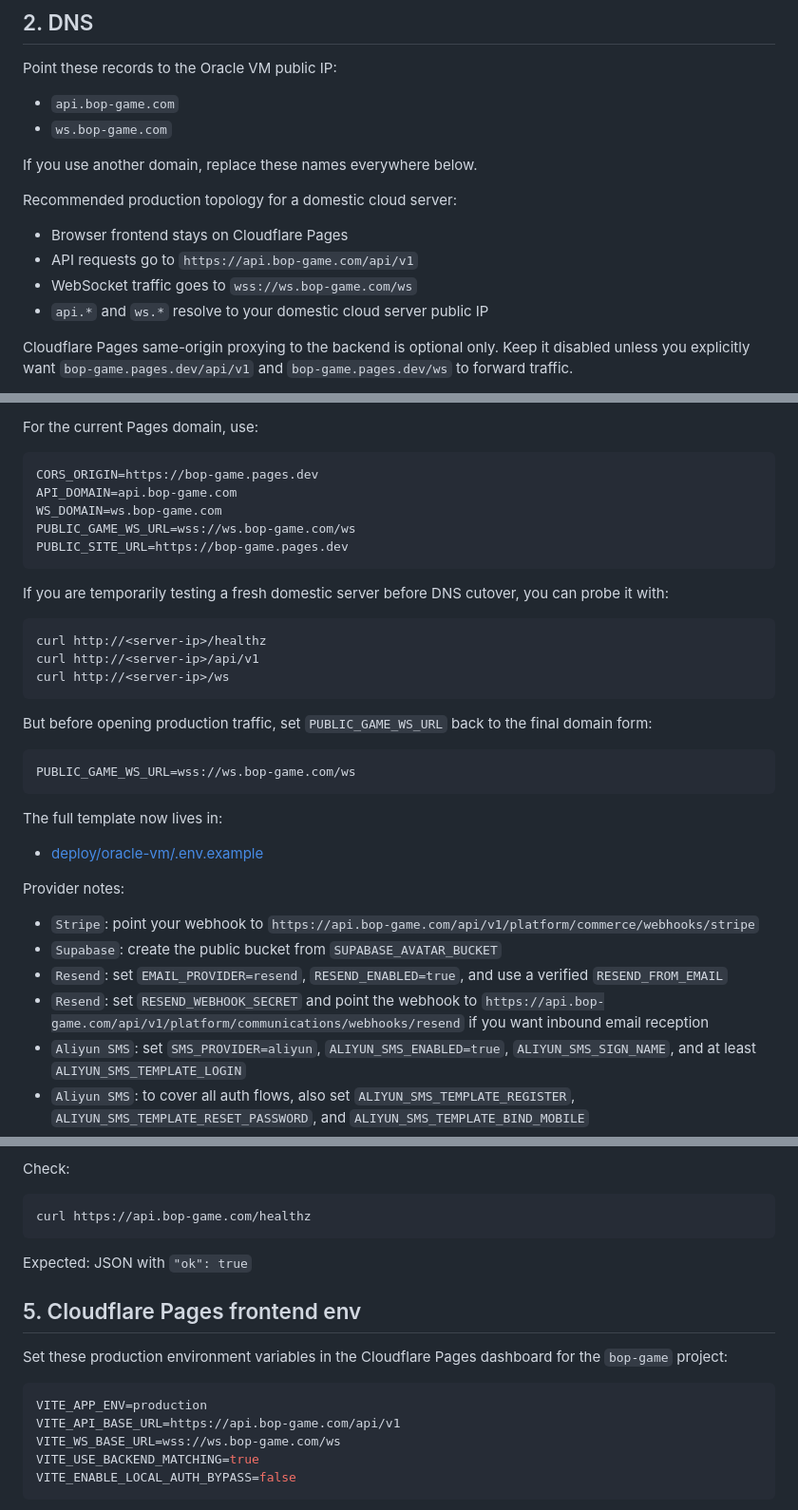
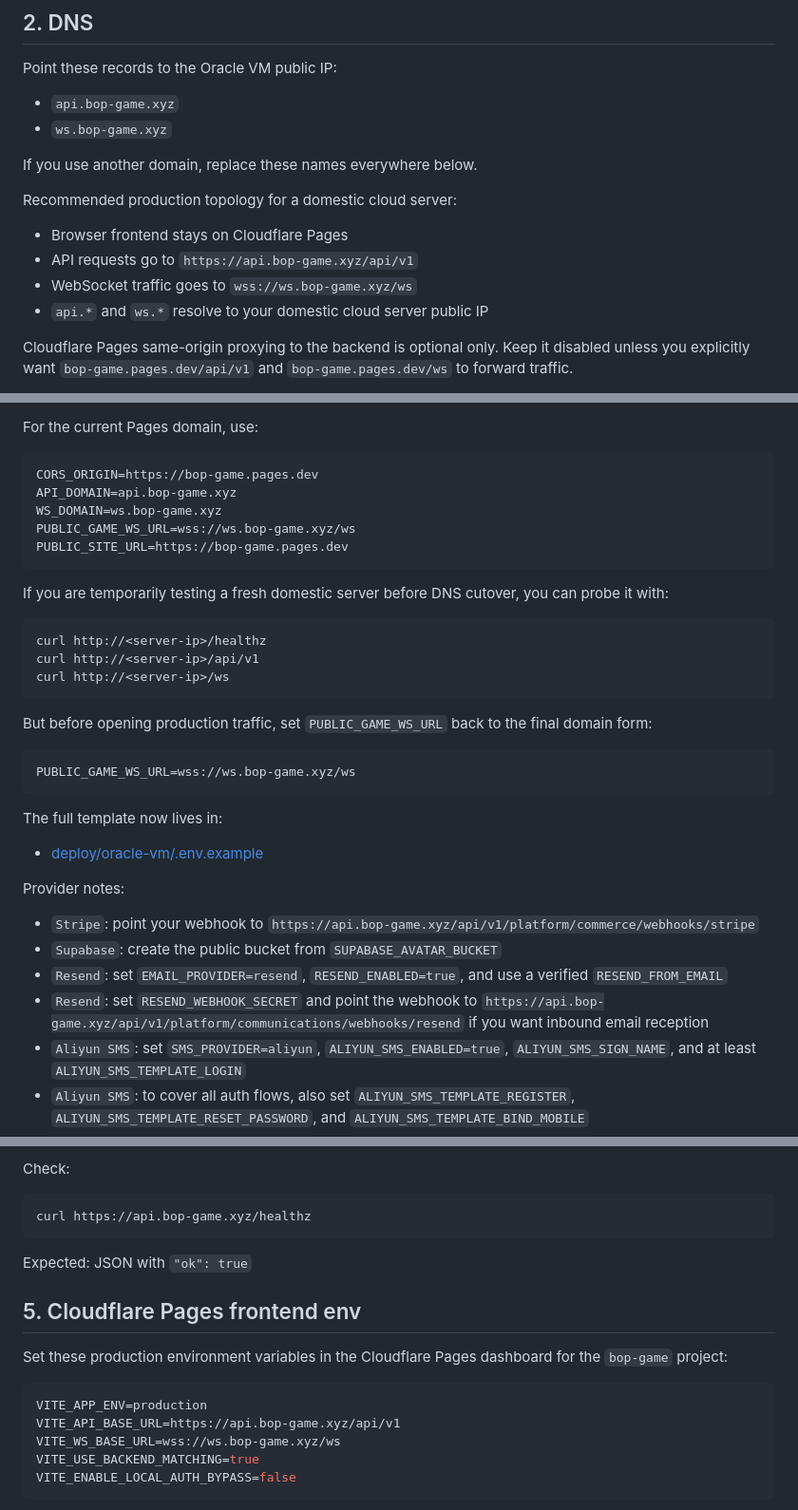
Before and after one commit to yangdejiang666/bop-game, a Markdown page: DEPLOY_CLOUDFLARE_PAGES_ORACLE_VM.md, 3 parts joined by grey strips. Shown at 95% size. Rendered like a GitHub page.

Commit message:
[skip ci] chore: switch prod domains to bop-game.xyz

````diff
--- a/DEPLOY_CLOUDFLARE_PAGES_ORACLE_VM.md
+++ b/DEPLOY_CLOUDFLARE_PAGES_ORACLE_VM.md
@@ -55,16 +55,16 @@ sudo bash deploy/oracle-vm/bootstrap-ubuntu.sh
 
 Point these records to the Oracle VM public IP:
 
-- `api.bop-game.com`
-- `ws.bop-game.com`
+- `api.bop-game.xyz`
+- `ws.bop-game.xyz`
 
 If you use another domain, replace these names everywhere below.
 
 Recommended production topology for a domestic cloud server:
 
 - Browser frontend stays on Cloudflare Pages
-- API requests go to `https://api.bop-game.com/api/v1`
-- WebSocket traffic goes to `wss://ws.bop-game.com/ws`
+- API requests go to `https://api.bop-game.xyz/api/v1`
+- WebSocket traffic goes to `wss://ws.bop-game.xyz/ws`
 - `api.*` and `ws.*` resolve to your domestic cloud server public IP
 
 Cloudflare Pages same-origin proxying to the backend is optional only. Keep it disabled unless you
@@ -128,9 +128,9 @@ For the current Pages domain, use:
 
 ```env
 CORS_ORIGIN=https://bop-game.pages.dev
-API_DOMAIN=api.bop-game.com
-WS_DOMAIN=ws.bop-game.com
-PUBLIC_GAME_WS_URL=wss://ws.bop-game.com/ws
+API_DOMAIN=api.bop-game.xyz
+WS_DOMAIN=ws.bop-game.xyz
+PUBLIC_GAME_WS_URL=wss://ws.bop-game.xyz/ws
 PUBLIC_SITE_URL=https://bop-game.pages.dev
 ```
 
@@ -145,7 +145,7 @@ curl http://<server-ip>/ws
 But before opening production traffic, set `PUBLIC_GAME_WS_URL` back to the final domain form:
 
 ```env
-PUBLIC_GAME_WS_URL=wss://ws.bop-game.com/ws
+PUBLIC_GAME_WS_URL=wss://ws.bop-game.xyz/ws
 ```
 
 The full template now lives in:
@@ -154,10 +154,10 @@ The full template now lives in:
 
 Provider notes:
 
-- `Stripe`: point your webhook to `https://api.bop-game.com/api/v1/platform/commerce/webhooks/stripe`
+- `Stripe`: point your webhook to `https://api.bop-game.xyz/api/v1/platform/commerce/webhooks/stripe`
 - `Supabase`: create the public bucket from `SUPABASE_AVATAR_BUCKET`
 - `Resend`: set `EMAIL_PROVIDER=resend`, `RESEND_ENABLED=true`, and use a verified `RESEND_FROM_EMAIL`
-- `Resend`: set `RESEND_WEBHOOK_SECRET` and point the webhook to `https://api.bop-game.com/api/v1/platform/communications/webhooks/resend` if you want inbound email reception
+- `Resend`: set `RESEND_WEBHOOK_SECRET` and point the webhook to `https://api.bop-game.xyz/api/v1/platform/communications/webhooks/resend` if you want inbound email reception
 - `Aliyun SMS`: set `SMS_PROVIDER=aliyun`, `ALIYUN_SMS_ENABLED=true`, `ALIYUN_SMS_SIGN_NAME`, and at least `ALIYUN_SMS_TEMPLATE_LOGIN`
 - `Aliyun SMS`: to cover all auth flows, also set `ALIYUN_SMS_TEMPLATE_REGISTER`, `ALIYUN_SMS_TEMPLATE_RESET_PASSWORD`, and `ALIYUN_SMS_TEMPLATE_BIND_MOBILE`
 - `Clerk`: `CLERK_AUTHORIZED_PARTIES` must include `https://bop-game.pages.dev`
@@ -182,7 +182,7 @@ If your VM already has an older persisted `postgres_data` volume, these init scr
 Check:
 
 ```bash
-curl https://api.bop-game.com/healthz
+curl https://api.bop-game.xyz/healthz
 ```
 
 Expected: JSON with `"ok": true`
@@ -193,8 +193,8 @@ Set these production environment variables in the Cloudflare Pages dashboard for
 
 ```env
 VITE_APP_ENV=production
-VITE_API_BASE_URL=https://api.bop-game.com/api/v1
-VITE_WS_BASE_URL=wss://ws.bop-game.com/ws
+VITE_API_BASE_URL=https://api.bop-game.xyz/api/v1
+VITE_WS_BASE_URL=wss://ws.bop-game.xyz/ws
 VITE_USE_BACKEND_MATCHING=true
 VITE_ENABLE_LOCAL_AUTH_BYPASS=false
 ```
````
Also changed, not shown: other parts of DEPLOY_CLOUDFLARE_PAGES_ORACLE_VM.md (+4 -4 lines).
